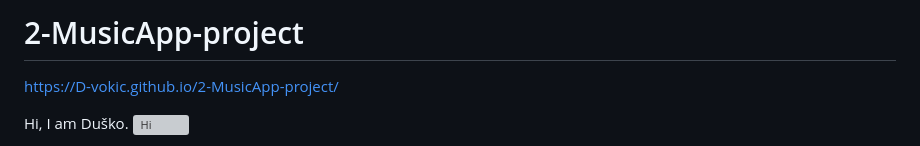
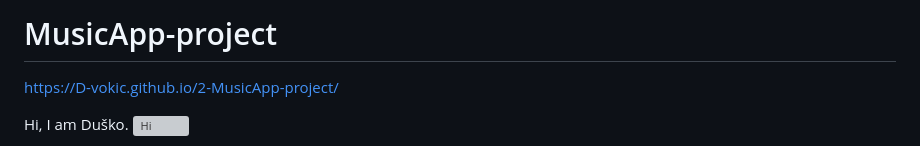
Before and after one commit to D-vokic/MusicApp-project, a Markdown page: README.md, the part around the change. GitHub-like rendering; grey boxes are pictures that could not be loaded.

```diff
--- a/README.md
+++ b/README.md
@@ -1,4 +1,4 @@
-# 2-MusicApp-project
+# MusicApp-project
 https://D-vokic.github.io/2-MusicApp-project/
 
 Hi, I am Duško.
```
